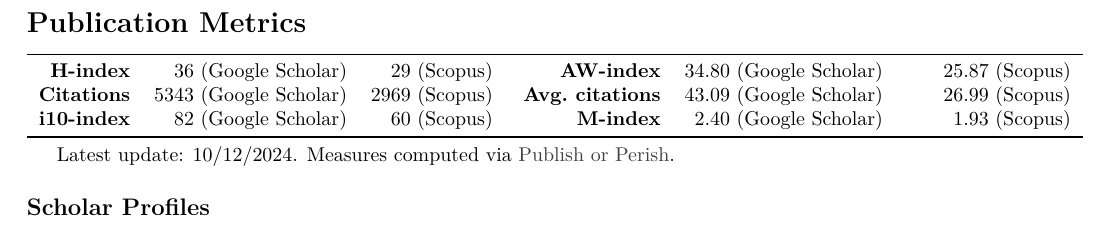
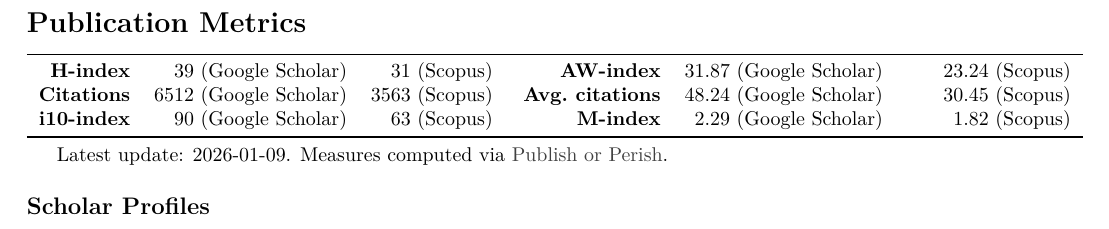
Before and after one commit to cdc08x/academic-cv, a LaTeX CV (ClaudioDiCiccio-CV.tex, which reads sections/cv-publications-metrics.tex): part of page 13 of 26, cut so that both start at the same text. The pictures show the PDF file ClaudioDiCiccio-CV.pdf that the author committed with the source.

```diff
--- a/sections/cv-publications-metrics.tex
+++ b/sections/cv-publications-metrics.tex
@@ -8,13 +8,13 @@
 \begin{table}[h!]
 	\begin{tabular}{>{\bfseries} r r <{ (Google Scholar)} r <{ (Scopus)} >{ \bfseries} r r <{ (Google Scholar) \hspace{1.5em}} r <{ (Scopus)} }
 		\toprule
-		H-index   &   36 &   29 & AW-index        & 34.80 & 25.87 \\
-		Citations & 5343 & 2969 & Avg.\ citations & 43.09 & 26.99 \\
-		i10-index &   82 &   60 & M-index         &  2.40 &  1.93 \\
+		H-index   &   39 &   31 & AW-index        & 31.87 & 23.24 \\
+		Citations & 6512 & 3563 & Avg.\ citations & 48.24 & 30.45 \\
+		i10-index &   90 &   63 & M-index         &  2.29 &  1.82 \\
 		\bottomrule
 	\end{tabular}
 	\begin{tablenotes}
-		\item Latest update: 10/12/2024. Measures computed via \href{https://harzing.com/resources/publish-or-perish}{Publish or Perish}.
+		\item Latest update: 2026-01-09. Measures computed via \href{https://harzing.com/resources/publish-or-perish}{Publish or Perish}.
 %		Sources:
 %		\begin{compactdesc}
 %			\item[Google Scholar] \CvWebUrl{https://scholar.google.com/citations?user=OBwQoWsAAAAJ}{scholar.google.com/citations?user=OBwQoWsAAAAJ}
```
Also changed, not shown: ClaudioDiCiccio-CV.pdf.
